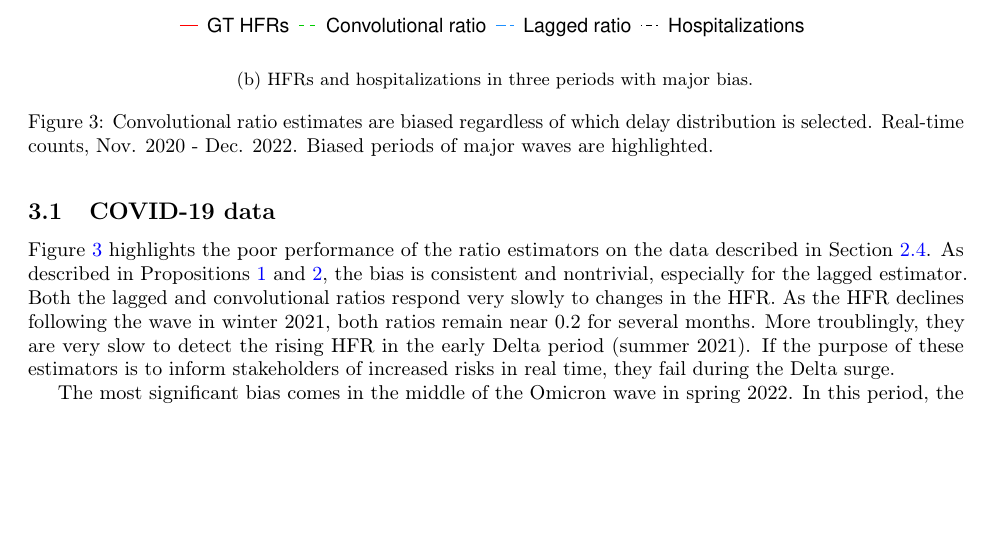
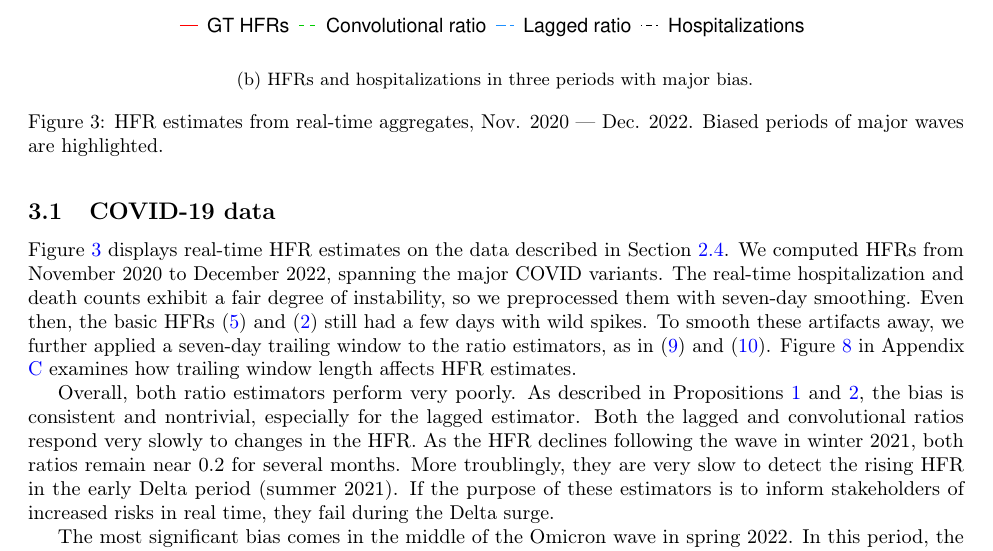
Before and after one commit to jeremy-goldwasser/Severity-Bias, a LaTeX paper (main.tex): part of page 8 of 23, cut so that both start at the same text, the shorter picture padded with empty space. Compiled offline with pdfLaTeX.

Commit message:
Updates from Overleaf

```diff
--- a/main.tex
+++ b/main.tex
@@ -543,14 +543,17 @@ We analyze HFR estimates on real data in Section~\ref{sec:results_real}, and sim
          \caption{HFRs and hospitalizations in three periods with major bias.}
          \label{fig:wave}
      \end{subfigure}
-        \caption{Convolutional ratio estimates are biased regardless of which delay distribution is selected. Real-time counts, Nov. 2020 - Dec. 2022. Biased periods of major waves are highlighted.}
+        \caption{HFR estimates from real-time aggregates, Nov. 2020 --- Dec. 2022. Biased periods of major waves are highlighted.}
         \label{fig:basic_est_vs_gt_figs}
 \end{figure}
+
+Figure \ref{fig:basic_est_vs_gt_figs} displays real-time HFR estimates on the data described in Section~\ref{sec:setup}. We computed HFRs from November 2020 to December 2022, spanning the major COVID variants. The real-time hospitalization and death counts exhibit a fair degree of instability, so we preprocessed them with seven-day smoothing. Even then, the basic HFRs \eqref{eq:conv} and \eqref{eq:lagged} still had a few days with wild spikes. To smooth these artifacts away, we further applied a seven-day trailing window to the ratio estimators, as in \eqref{eq:laggedSmooth} and \eqref{eq:convSmooth}. Figure \ref{fig:window} in Appendix \ref{apx:robustness} examines how trailing window length affects HFR estimates.
 
 % Figure \ref{fig:basic_est_vs_gt_figs} highlights the bias of these ratio
 % estimators
 % \djmcomment{as described in Propositions 1 and 2 when applied to\ldots}.
-Figure \ref{fig:basic_est_vs_gt_figs} highlights the poor performance of the ratio estimators on the data described in Section~\ref{sec:setup}.
+% Figure \ref{fig:basic_est_vs_gt_figs} highlights the poor performance of the ratio estimators on the data described in Section~\ref{sec:setup}.
+Overall, both ratio estimators perform very poorly.
 As described in Propositions \ref{thm:OracleBias} and \ref{thm:MispBias}, the bias is consistent and nontrivial, especially for the lagged estimator.
 Both the lagged and convolutional ratios respond very slowly to
 changes in the HFR. As the HFR declines following the wave in winter 2021, both
```
